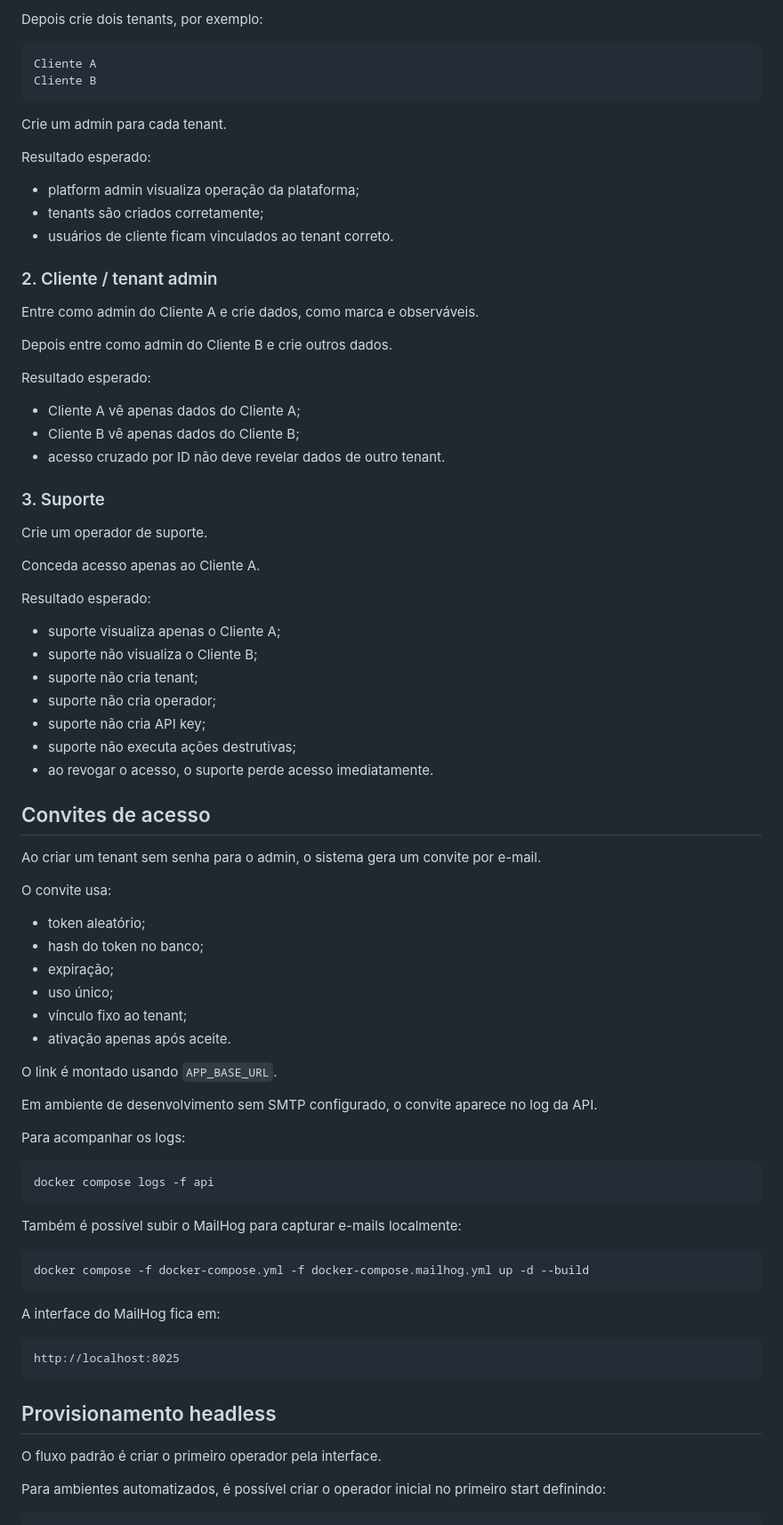
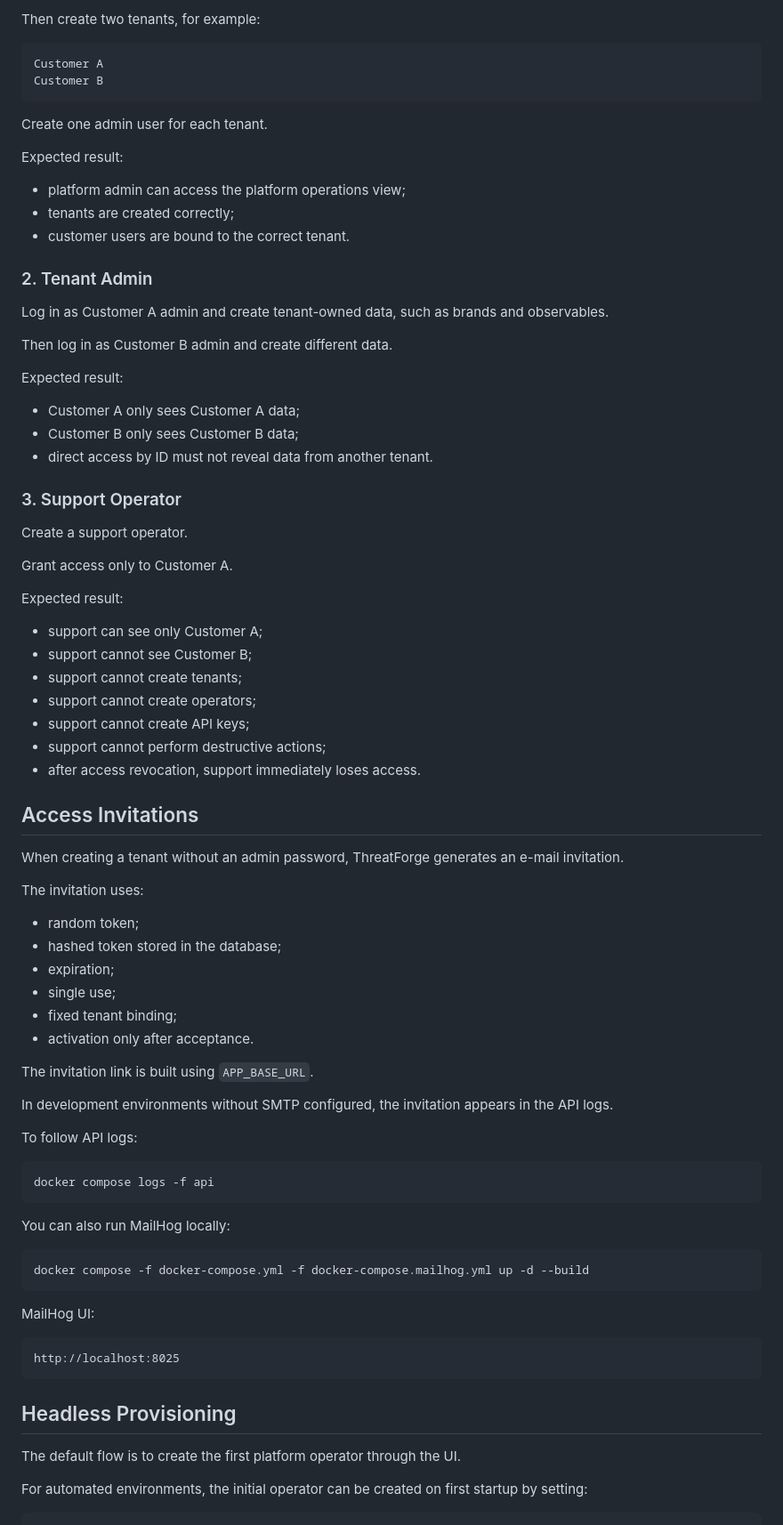
Before and after one commit to brunoaugusto1978/threatforge, a Markdown page: README.md, the part around one of its changes. Shown at 89% size. Rendered like a GitHub page.

Commit message:
docs: translate README to English (#1)

````diff
--- a/README.md
+++ b/README.md
@@ -171,87 +179,87 @@ Crie o primeiro operador pela interface.
 
-Depois crie dois tenants, por exemplo:
+Then create two tenants, for example:
 
 ```text
-Cliente A
-Cliente B
+Customer A
+Customer B
 ```
 
-Crie um admin para cada tenant.
+Create one admin user for each tenant.
 
-Resultado esperado:
+Expected result:
 
-* platform admin visualiza operação da plataforma;
-* tenants são criados corretamente;
-* usuários de cliente ficam vinculados ao tenant correto.
+- platform admin can access the platform operations view;
+- tenants are created correctly;
+- customer users are bound to the correct tenant.
 
-### 2. Cliente / tenant admin
+### 2. Tenant Admin
 
-Entre como admin do Cliente A e crie dados, como marca e observáveis.
+Log in as Customer A admin and create tenant-owned data, such as brands and observables.
 
-Depois entre como admin do Cliente B e crie outros dados.
+Then log in as Customer B admin and create different data.
 
-Resultado esperado:
+Expected result:
 
-* Cliente A vê apenas dados do Cliente A;
-* Cliente B vê apenas dados do Cliente B;
-* acesso cruzado por ID não deve revelar dados de outro tenant.
+- Customer A only sees Customer A data;
+- Customer B only sees Customer B data;
+- direct access by ID must not reveal data from another tenant.
 
-### 3. Suporte
+### 3. Support Operator
 
-Crie um operador de suporte.
+Create a support operator.
 
-Conceda acesso apenas ao Cliente A.
+Grant access only to Customer A.
 
-Resultado esperado:
+Expected result:
 
-* suporte visualiza apenas o Cliente A;
-* suporte não visualiza o Cliente B;
-* suporte não cria tenant;
-* suporte não cria operador;
-* suporte não cria API key;
-* suporte não executa ações destrutivas;
-* ao revogar o acesso, o suporte perde acesso imediatamente.
+- support can see only Customer A;
+- support cannot see Customer B;
+- support cannot create tenants;
+- support cannot create operators;
+- support cannot create API keys;
+- support cannot perform destructive actions;
+- after access revocation, support immediately loses access.
 
-## Convites de acesso
+## Access Invitations
 
-Ao criar um tenant sem senha para o admin, o sistema gera um convite por e-mail.
+When creating a tenant without an admin password, ThreatForge generates an e-mail invitation.
 
-O convite usa:
+The invitation uses:
 
-* token aleatório;
-* hash do token no banco;
-* expiração;
-* uso único;
-* vínculo fixo ao tenant;
-* ativação apenas após aceite.
+- random token;
+- hashed token stored in the database;
+- expiration;
+- single use;
+- fixed tenant binding;
+- activation only after acceptance.
 
-O link é montado usando `APP_BASE_URL`.
+The invitation link is built using `APP_BASE_URL`.
 
-Em ambiente de desenvolvimento sem SMTP configurado, o convite aparece no log da API.
+In development environments without SMTP configured, the invitation appears in the API logs.
 
-Para acompanhar os logs:
+To follow API logs:
 
 ```bash
 docker compose logs -f api
 ```
 
-Também é possível subir o MailHog para capturar e-mails localmente:
+You can also run MailHog locally:
 
 ```bash
 docker compose -f docker-compose.yml -f docker-compose.mailhog.yml up -d --build
 ```
 
-A interface do MailHog fica em:
+MailHog UI:
 
 ```text
 http://localhost:8025
 ```
 
-## Provisionamento headless
+## Headless Provisioning
 
-O fluxo padrão é criar o primeiro operador pela interface.
+The default flow is to create the first platform operator through the UI.
 
-Para ambientes automatizados, é possível criar o operador inicial no primeiro start definindo:
+For automated environments, the initial operator can be created on first startup by setting:
 
 ```env
 BOOTSTRAP_OPERATOR_EMAIL=admin.platform@threatforge.local
````
Also changed, not shown: other parts of README.md (+199 -173 lines).
